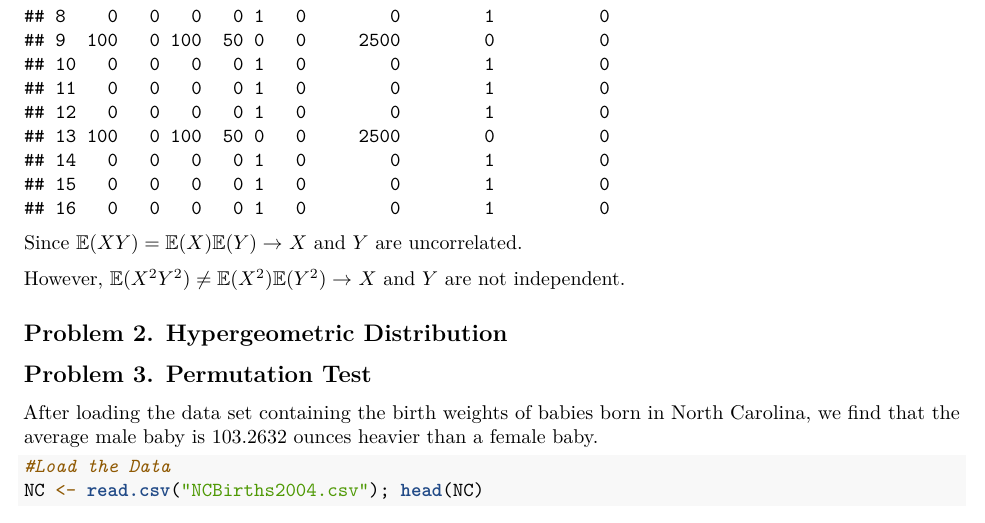
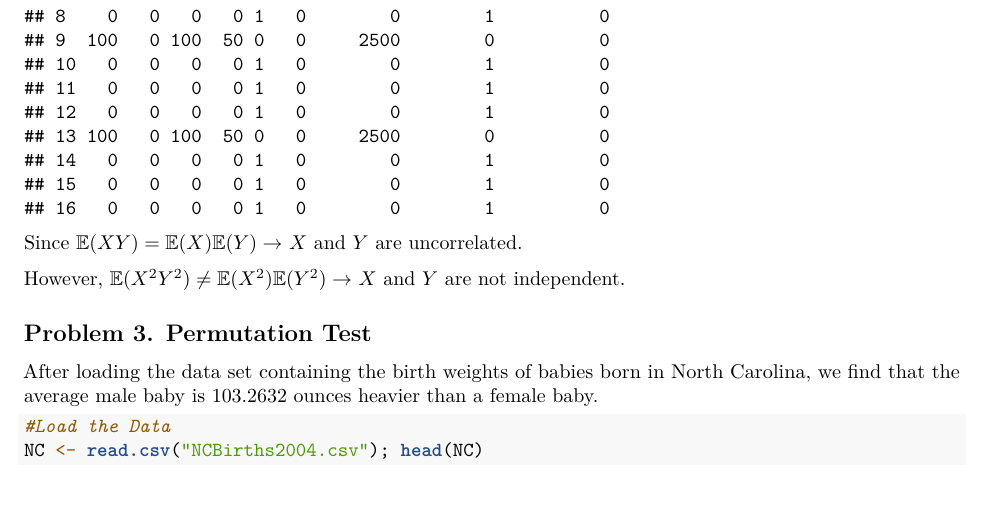
Before and after one commit to royarnob/Harvard_Math_23C, an R Markdown document (Week 2 - R Script Problems.Rmd): part of page 2 of 7, cut so that both start at the same text. Rendered offline with R 4.5, knitr and Pandoc, then LaTeX, with nearby package versions; some code elsewhere in the file could not run offline.

Commit message:
Update Week 2 - R Script Problems.Rmd

```diff
--- a/Week 2 - R Script Problems.Rmd
+++ b/Week 2 - R Script Problems.Rmd
@@ -54,8 +54,6 @@ scores
 Since $\mathbb{E}(XY) = \mathbb{E}(X)\mathbb{E}(Y)\to$ $X$ and $Y$ are uncorrelated.
 
 However, $\mathbb{E}(X^2Y^2) \ne \mathbb{E}(X^2)\mathbb{E}(Y^2)\to$ $X$ and $Y$ are not independent.
-
-## Problem 2. Hypergeometric Distribution
 
 
 
```
